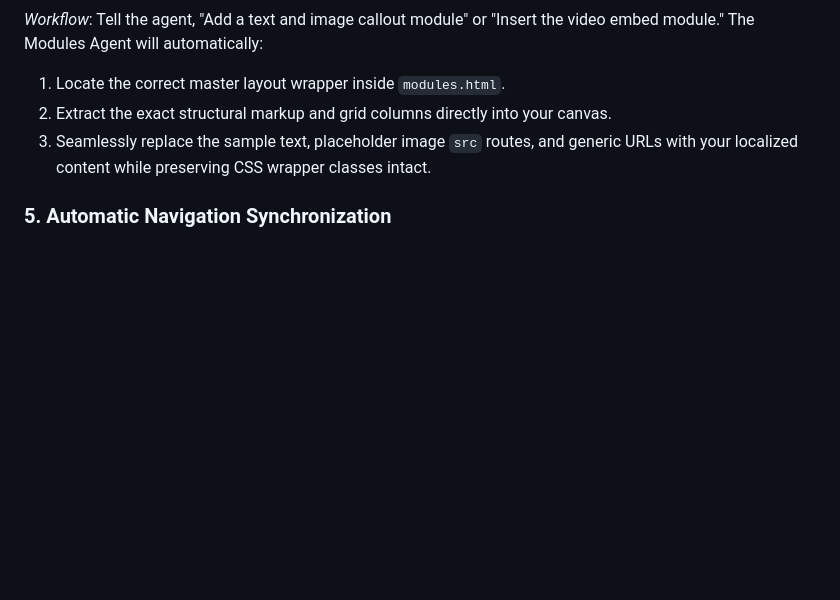
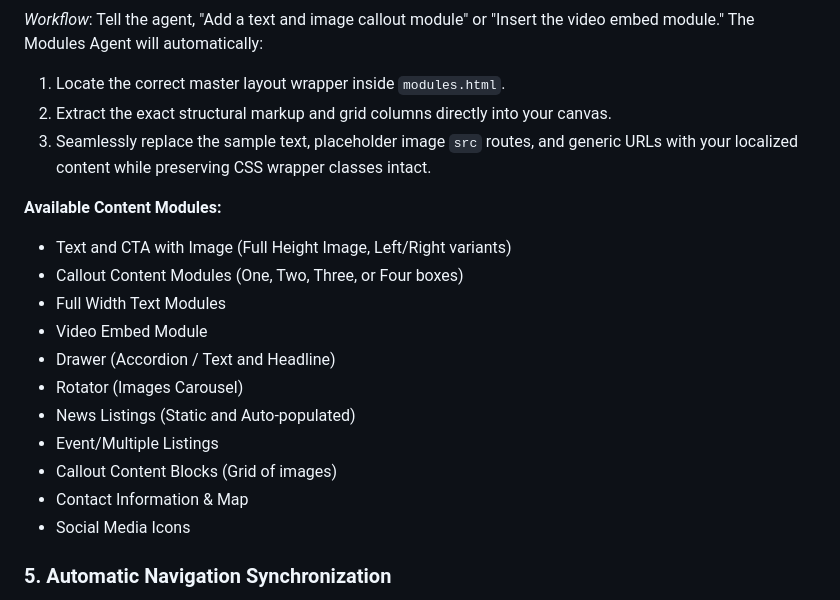
Before and after one commit to chorta/antigravity-code-kit, a Markdown page: README.md, the part around the change. GitHub-like rendering; blank space fills up the shorter version.

Commit message:
Updating README with Module listing

```diff
--- a/README.md
+++ b/README.md
@@ -121,6 +121,19 @@ The Modules Agent will automatically:
 2. Extract the exact structural markup and grid columns directly into your canvas.
 3. Seamlessly replace the sample text, placeholder image `src` routes, and generic URLs with your localized content while preserving CSS wrapper classes intact.
 
+**Available Content Modules:**
+- Text and CTA with Image (Full Height Image, Left/Right variants)
+- Callout Content Modules (One, Two, Three, or Four boxes)
+- Full Width Text Modules
+- Video Embed Module
+- Drawer (Accordion / Text and Headline)
+- Rotator (Images Carousel)
+- News Listings (Static and Auto-populated)
+- Event/Multiple Listings
+- Callout Content Blocks (Grid of images)
+- Contact Information & Map
+- Social Media Icons
+
 ### 5. Automatic Navigation Synchronization
 When you create or modify pages outside the `core-template/` directory, the agent is bound by the [Navigation Rule](.agents/rules/navigation.md) to automatically keep the site's navigation menus up to date.
 
```
